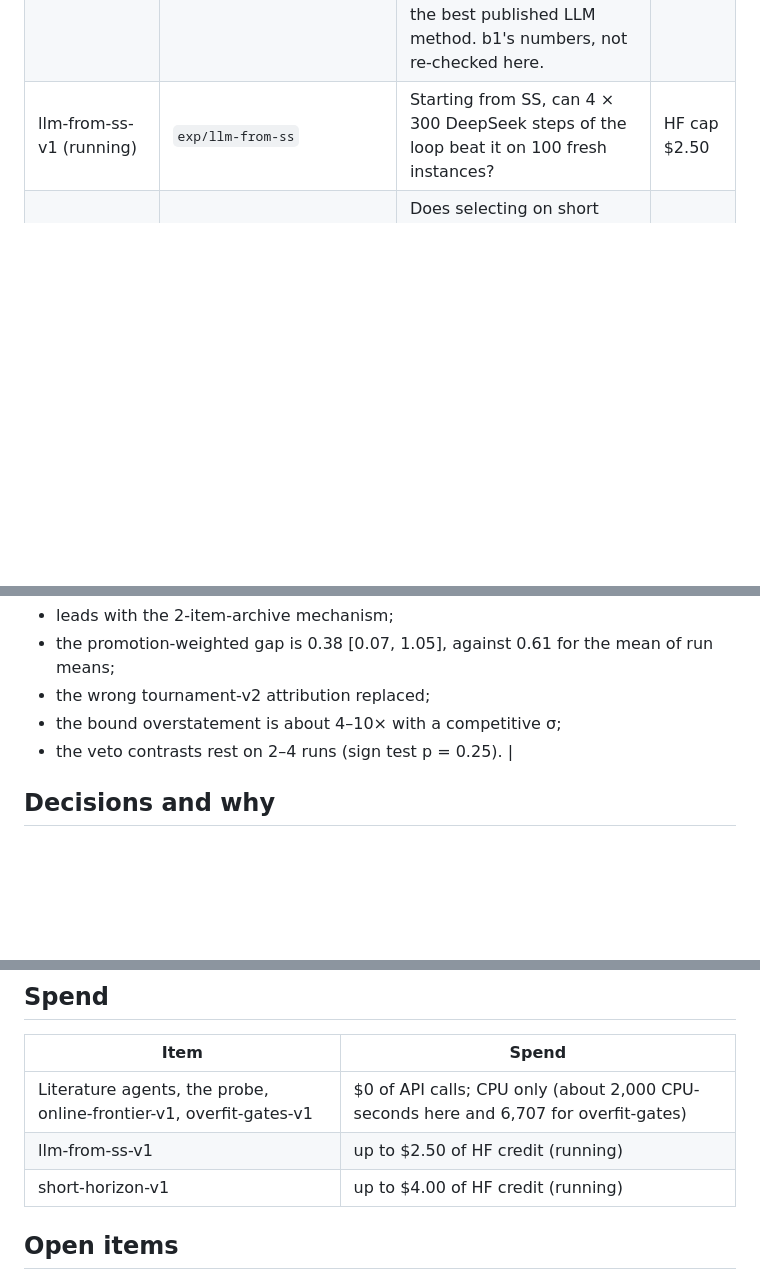
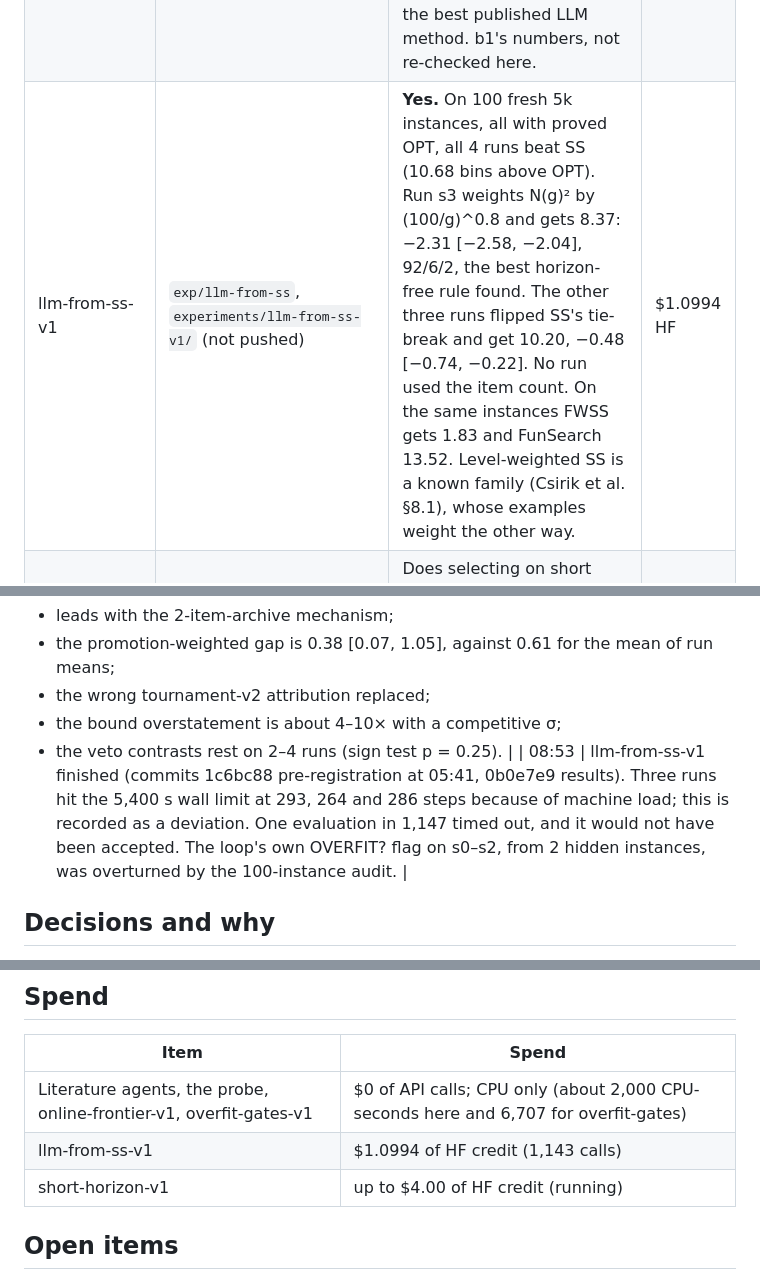
Before and after one commit to Addes4/swedishScienceMafia, a Markdown page: docs/logs/research-directions-log.md, 3 parts joined by grey strips. Rendered like a GitHub page; blank space fills up the shorter version.

Commit message:
Record llm-from-ss-v1's result in the log, the status table and online-frontier's next steps
Co-Authored-By: Claude Opus 5.5 <noreply@anthropic.com>

```diff
--- a/docs/logs/research-directions-log.md
+++ b/docs/logs/research-directions-log.md
@@ -21,7 +21,7 @@ study's own `RUN_LOG.md` is the authority for its details.
 | online-frontier-v1 | `exp/online-frontier`, `experiments/online-frontier-v1/` | On FunSearch's Weibull benchmark OPT = L1 on 129 of 130 instances. Sum-of-Squares (2006) is 10–11 bins above OPT and FunSearch's heuristic 13–14, at 5k–100k items; SS − FS-W = −2.65 [−3.07, −2.24] bins per instance on 100 fresh 5k instances. FunSearch's stateless interface cannot express SS. FS-OR beats SS on OR1–OR4. | $0 (CPU) |
 | overfit-gates-v1 | `exp/overfit-gates`, `experiments/overfit-gates-v1/` | Selection overfitting was small (0.61 bins per promotion). Strict, random and soft vetoes all blocked the best run, cutting the final advantage from 2.28 to about 0.3–0.4 bins per instance. 554 of 635 archived counterexamples are 2 items long. Ladder and sign-test gates changed nothing; Thresholdout accepted no-ops. | $0 (CPU) |
 | online-beyond-ss-v1 (session b1, coordinated with this one) | `exp/online-beyond-ss`, `experiments/online-beyond-ss-v1/` | Known-horizon FWSS (size-weighted SS plus a best-fit finish) is 1.6–2.1 bins above OPT at 1k–100k items. Without the horizon the weights are worse than plain SS. On the 15 MoH/HMACE leaderboard settings, plain SS averages 0.444% against 0.441% for the best published LLM method. b1's numbers, not re-checked here. | $0 (CPU) |
-| llm-from-ss-v1 (running) | `exp/llm-from-ss` | Starting from SS, can 4 × 300 DeepSeek steps of the loop beat it on 100 fresh instances? | HF cap $2.50 |
+| llm-from-ss-v1 | `exp/llm-from-ss`, `experiments/llm-from-ss-v1/` (not pushed) | **Yes.** On 100 fresh 5k instances, all with proved OPT, all 4 runs beat SS (10.68 bins above OPT). Run s3 weights N(g)² by (100/g)^0.8 and gets 8.37: −2.31 [−2.58, −2.04], 92/6/2, the best horizon-free rule found. The other three runs flipped SS's tie-break and get 10.20, −0.48 [−0.74, −0.22]. No run used the item count. On the same instances FWSS gets 1.83 and FunSearch 13.52. Level-weighted SS is a known family (Csirik et al. §8.1), whose examples weight the other way. | $1.0994 HF |
 | short-horizon-v1 (running) | `exp/short-horizon` | Does selecting on short instances, or on short counterexamples, steer the loop toward myopic rules? Includes a length-matched random control. | HF cap $4.00 |
 
 Related, from another session: llm-long-search-v1 (merged to `main` in PR #5) ran 4 × 300 steps of
@@ -90,6 +90,7 @@ With online-frontier-v1 and online-beyond-ss-v1, the weak-baseline pattern now h
 - the wrong tournament-v2 attribution replaced;
 - the bound overstatement is about 4–10× with a competitive σ;
 - the veto contrasts rest on 2–4 runs (sign test p = 0.25). |
+| 08:53 | llm-from-ss-v1 finished (commits 1c6bc88 pre-registration at 05:41, 0b0e7e9 results). Three runs hit the 5,400 s wall limit at 293, 264 and 286 steps because of machine load; this is recorded as a deviation. One evaluation in 1,147 timed out, and it would not have been accepted. The loop's own OVERFIT? flag on s0–s2, from 2 hidden instances, was overturned by the 100-instance audit. |
 
 ## Decisions and why
 
@@ -118,7 +119,7 @@ With online-frontier-v1 and online-beyond-ss-v1, the weak-baseline pattern now h
 | Item | Spend |
 |---|---|
 | Literature agents, the probe, online-frontier-v1, overfit-gates-v1 | $0 of API calls; CPU only (about 2,000 CPU-seconds here and 6,707 for overfit-gates) |
-| llm-from-ss-v1 | up to $2.50 of HF credit (running) |
+| llm-from-ss-v1 | $1.0994 of HF credit (1,143 calls) |
 | short-horizon-v1 | up to $4.00 of HF credit (running) |
 
 ## Open items
```
Also changed, not shown: docs/literature/research-directions.md (+1 -1 lines), experiments/online-frontier-v1/RESULTS.md (+4 -2 lines).
